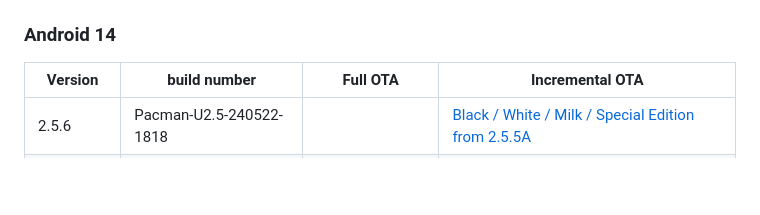
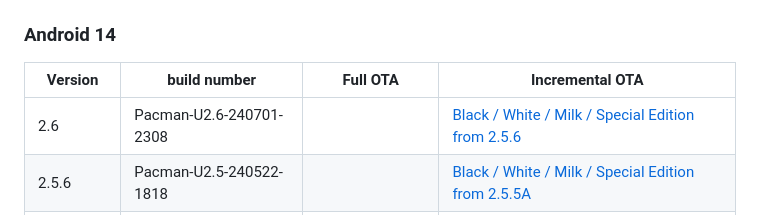
Before and after one commit to quintenvandamme/nothing_archive, a Markdown page: README.md, the part around the change. Rendered like a GitHub page; blank space fills up the shorter version.

Commit message:
Add phone 2a 2.6 ota

```diff
--- a/README.md
+++ b/README.md
@@ -206,6 +206,7 @@ Here is a list of all the firmware files available for download:
 
 |Version|build number|Full OTA|Incremental OTA|
 |-------|------------|--------|---------------|
+|2.6|Pacman-U2.6-240701-2308||[Black / White / Milk / Special Edition from 2.5.6](https://archive.org/download/nothing-phone-2a-firmware/2.6/8351e1949122ca88c8149ebef62e986a1cc7b4d3.zip)|
 |2.5.6|Pacman-U2.5-240522-1818||[Black / White / Milk / Special Edition from 2.5.5A](https://archive.org/download/nothing-phone-2a-firmware/2.5.6/eb753e881f986f0807b7b8c0e34754145bb594e0.zip)|
 |2.5.5B|Pacman-U2.5-240425-1549|||
 |2.5.5A|Pacman-U2.5-240419-2235||[Black / White / Milk from 2.5.5](https://archive.org/download/nothing-phone-2a-firmware/2.5.5A/0f96a78ccd851e6c91abbb7d64ad1fc2691617ea.zip)|
```
